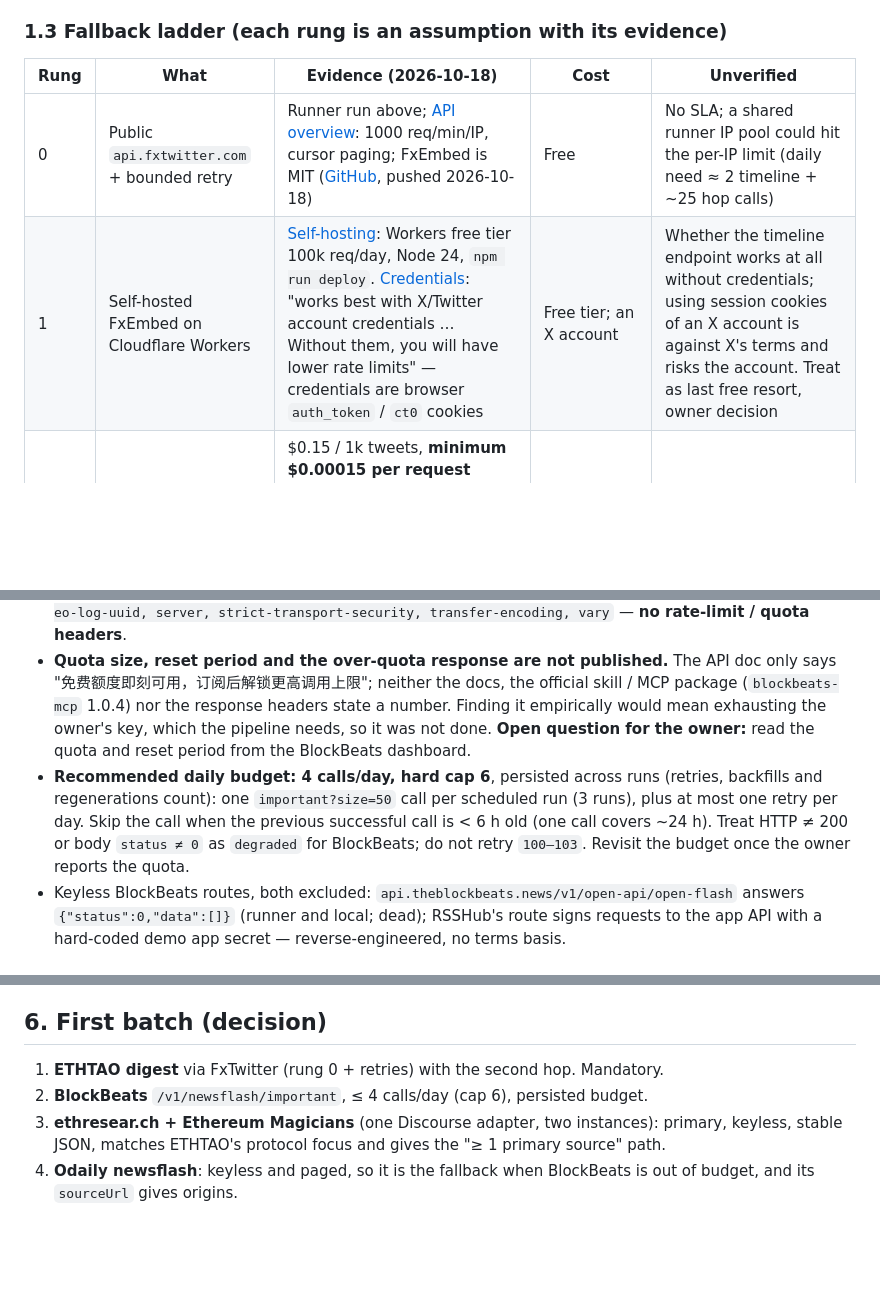
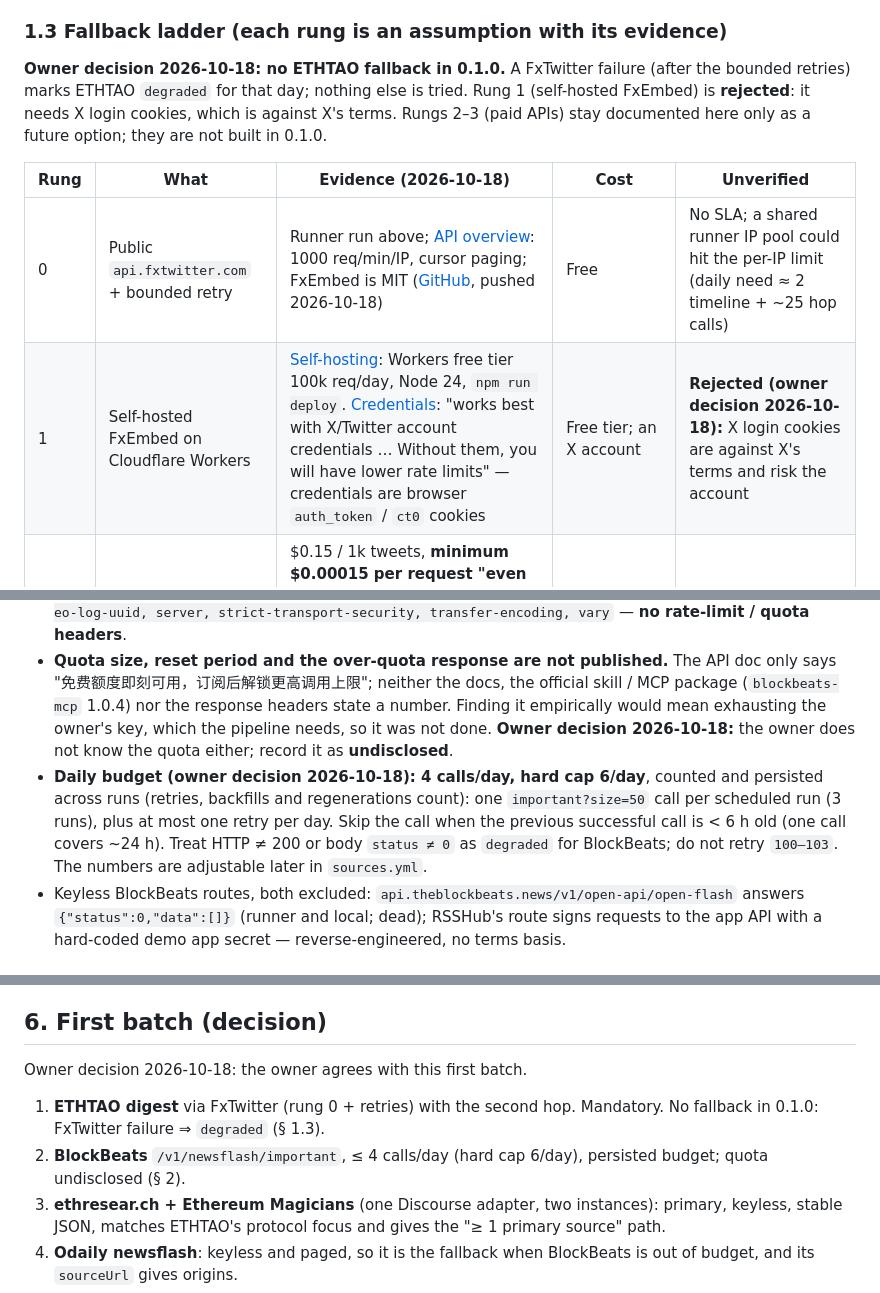
Before and after one commit to Whisker17/research-hub, a Markdown page: docs/research/daily-sources.md, 3 parts joined by grey strips. Drawn GitHub-style; blank space fills up the shorter version.

Commit message:
docs(research): record owner decisions of 2026-10-18 in daily-sources (WHI-1925)
No ETHTAO fallback in 0.1.0 (FxTwitter failure => degraded; self-hosted FxEmbed rejected;
paid APIs documented only); BlockBeats quota undisclosed, budget 4/day, hard cap 6/day;
owner agrees with the first batch and the topic-value assessment.

```diff
--- a/docs/research/daily-sources.md
+++ b/docs/research/daily-sources.md
@@ -79,10 +79,16 @@ quota).
 
 ### 1.3 Fallback ladder (each rung is an assumption with its evidence)
 
+**Owner decision 2026-10-18: no ETHTAO fallback in 0.1.0.** A FxTwitter failure (after the
+bounded retries) marks ETHTAO `degraded` for that day; nothing else is tried. Rung 1
+(self-hosted FxEmbed) is **rejected**: it needs X login cookies, which is against X's terms.
+Rungs 2–3 (paid APIs) stay documented here only as a future option; they are not built in
+0.1.0.
+
 | Rung | What | Evidence (2026-10-18) | Cost | Unverified |
 | --- | --- | --- | --- | --- |
 | 0 | Public `api.fxtwitter.com` + bounded retry | Runner run above; [API overview](https://docs.fxembed.com/api/introduction/): 1000 req/min/IP, cursor paging; FxEmbed is MIT ([GitHub](https://github.com/FxEmbed/FxEmbed), pushed 2026-10-18) | Free | No SLA; a shared runner IP pool could hit the per-IP limit (daily need ≈ 2 timeline + ~25 hop calls) |
-| 1 | Self-hosted FxEmbed on Cloudflare Workers | [Self-hosting](https://docs.fxembed.com/deployment/): Workers free tier 100k req/day, Node 24, `npm run deploy`. [Credentials](https://docs.fxembed.com/deployment/credentials/): "works best with X/Twitter account credentials … Without them, you will have lower rate limits" — credentials are browser `auth_token` / `ct0` cookies | Free tier; an X account | Whether the timeline endpoint works at all without credentials; using session cookies of an X account is against X's terms and risks the account. Treat as last free resort, owner decision |
+| 1 | Self-hosted FxEmbed on Cloudflare Workers | [Self-hosting](https://docs.fxembed.com/deployment/): Workers free tier 100k req/day, Node 24, `npm run deploy`. [Credentials](https://docs.fxembed.com/deployment/credentials/): "works best with X/Twitter account credentials … Without them, you will have lower rate limits" — credentials are browser `auth_token` / `ct0` cookies | Free tier; an X account | **Rejected (owner decision 2026-10-18):** X login cookies are against X's terms and risk the account |
 | 2 | [twitterapi.io](https://twitterapi.io/pricing) | $0.15 / 1k tweets, **minimum $0.00015 per request "even if no data returned"**; invalid search queries → 400 "not charged"; out of credits → **402**, do not retry ([errors](https://docs.twitterapi.io/errors)); no minimum spend, ~$1 free credit; 20 QPS default | ≈ 27 req/day ≈ <$0.01/day | Not called (no key) |
 | 3 | [GetXAPI](https://getxapi.com/pricing) | $0.001 per standard call (~20 tweets), "complete timeline" $0.003, threads/articles $0.005; $0.10 free credit; credits from $10 (or one-time $5 Starter) | ≈ $0.03/day | Whether failed calls bill is **not documented**; not called |
 | — | Degrade | No digest by the last run → manifest `pending`/`degraded`, other sources still ship | — | — |
@@ -128,13 +134,13 @@ these; following them directly would add volume, not coverage. Not recommended f
 - **Quota size, reset period and the over-quota response are not published.** The API doc only
   says "免费额度即刻可用，订阅后解锁更高调用上限"; neither the docs, the official skill / MCP package
   (`blockbeats-mcp` 1.0.4) nor the response headers state a number. Finding it empirically would
-  mean exhausting the owner's key, which the pipeline needs, so it was not done. **Open question
-  for the owner:** read the quota and reset period from the BlockBeats dashboard.
-- **Recommended daily budget: 4 calls/day, hard cap 6**, persisted across runs (retries,
+  mean exhausting the owner's key, which the pipeline needs, so it was not done. **Owner decision
+  2026-10-18:** the owner does not know the quota either; record it as **undisclosed**.
+- **Daily budget (owner decision 2026-10-18): 4 calls/day, hard cap 6/day**, counted and persisted across runs (retries,
   backfills and regenerations count): one `important?size=50` call per scheduled run (3 runs),
   plus at most one retry per day. Skip the call when the previous successful call is < 6 h old
   (one call covers ~24 h). Treat HTTP ≠ 200 or body `status ≠ 0` as `degraded` for BlockBeats;
-  do not retry `100–103`. Revisit the budget once the owner reports the quota.
+  do not retry `100–103`. The numbers are adjustable later in `sources.yml`.
 - Keyless BlockBeats routes, both excluded: `api.theblockbeats.news/v1/open-api/open-flash`
   answers `{"status":0,"data":[]}` (runner and local; dead); RSSHub's route signs requests to the
   app API with a hard-coded demo app secret — reverse-engineered, no terms basis.
@@ -210,8 +216,12 @@ duplicate resolved originals across days; 0 hop failures.
 
 ## 6. First batch (decision)
 
-1. **ETHTAO digest** via FxTwitter (rung 0 + retries) with the second hop. Mandatory.
-2. **BlockBeats** `/v1/newsflash/important`, ≤ 4 calls/day (cap 6), persisted budget.
+Owner decision 2026-10-18: the owner agrees with this first batch.
+
+1. **ETHTAO digest** via FxTwitter (rung 0 + retries) with the second hop. Mandatory. No
+   fallback in 0.1.0: FxTwitter failure ⇒ `degraded` (§ 1.3).
+2. **BlockBeats** `/v1/newsflash/important`, ≤ 4 calls/day (hard cap 6/day), persisted budget;
+   quota undisclosed (§ 2).
 3. **ethresear.ch + Ethereum Magicians** (one Discourse adapter, two instances): primary,
    keyless, stable JSON, matches ETHTAO's protocol focus and gives the "≥ 1 primary source"
    path.
```
Also changed, not shown: other parts of docs/research/daily-sources.md (+6 -6 lines).
